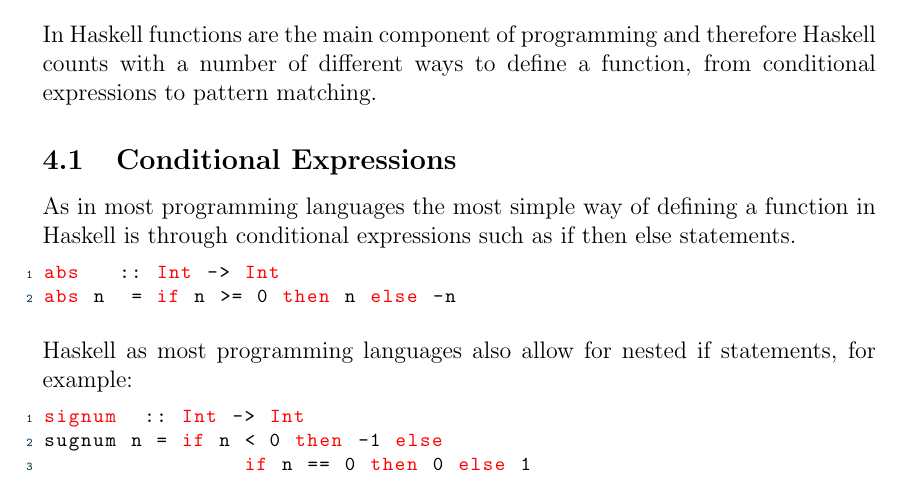
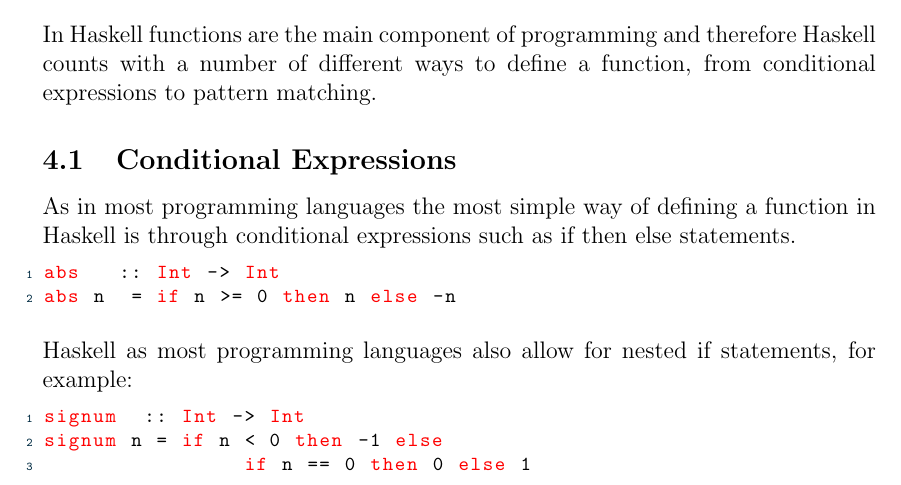
Before and after one commit to pedsm/team40, a LaTeX document (Haskell/FP.tex): part of page 8 of 22, cut so that both start at the same text. Compiled offline with pdfLaTeX.

Commit message:
typo fixed

```diff
--- a/Haskell/FP.tex
+++ b/Haskell/FP.tex
@@ -239,7 +239,7 @@ abs n  = if n >= 0 then n else -n
 Haskell as most programming languages also allow for nested if statements, for example:
 \begin{lstlisting}
 signum  :: Int -> Int
-sugnum n = if n < 0 then -1 else
+signum n = if n < 0 then -1 else
                 if n == 0 then 0 else 1
 \end{lstlisting}
 In Haskell all if statements must have an else branch, this way it avoids ambiguity problems on nested ifs.
```
Also changed, not shown: Haskell/FP.pdf, 1 other file.
